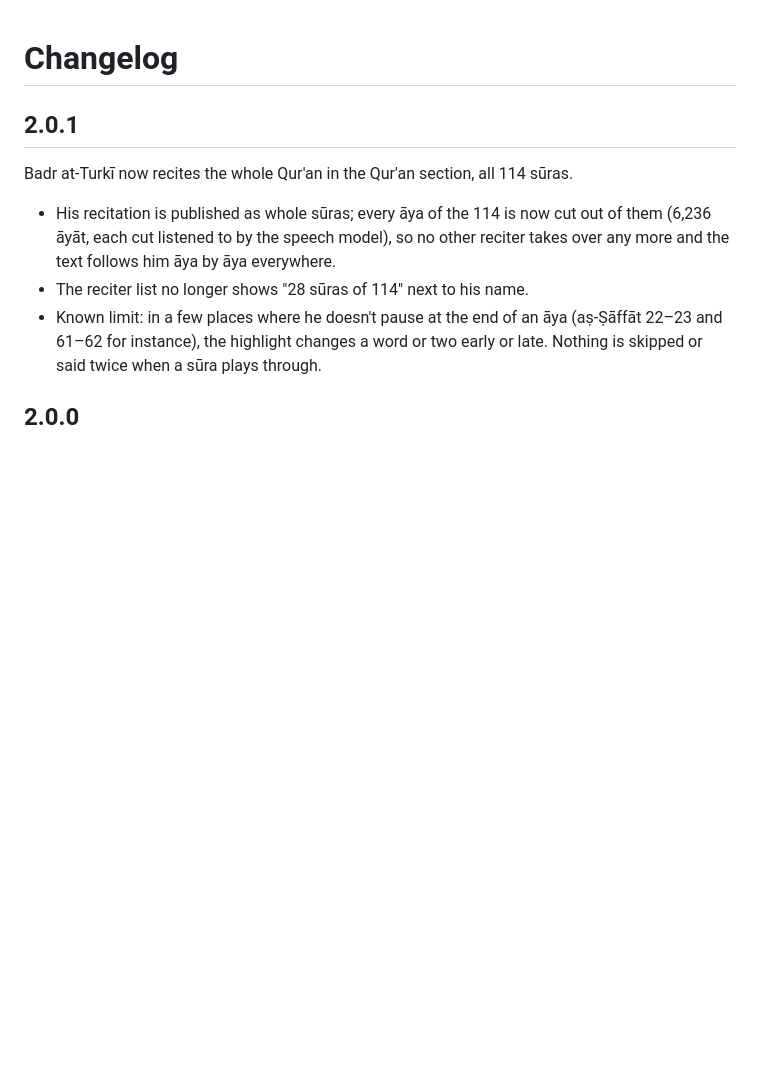
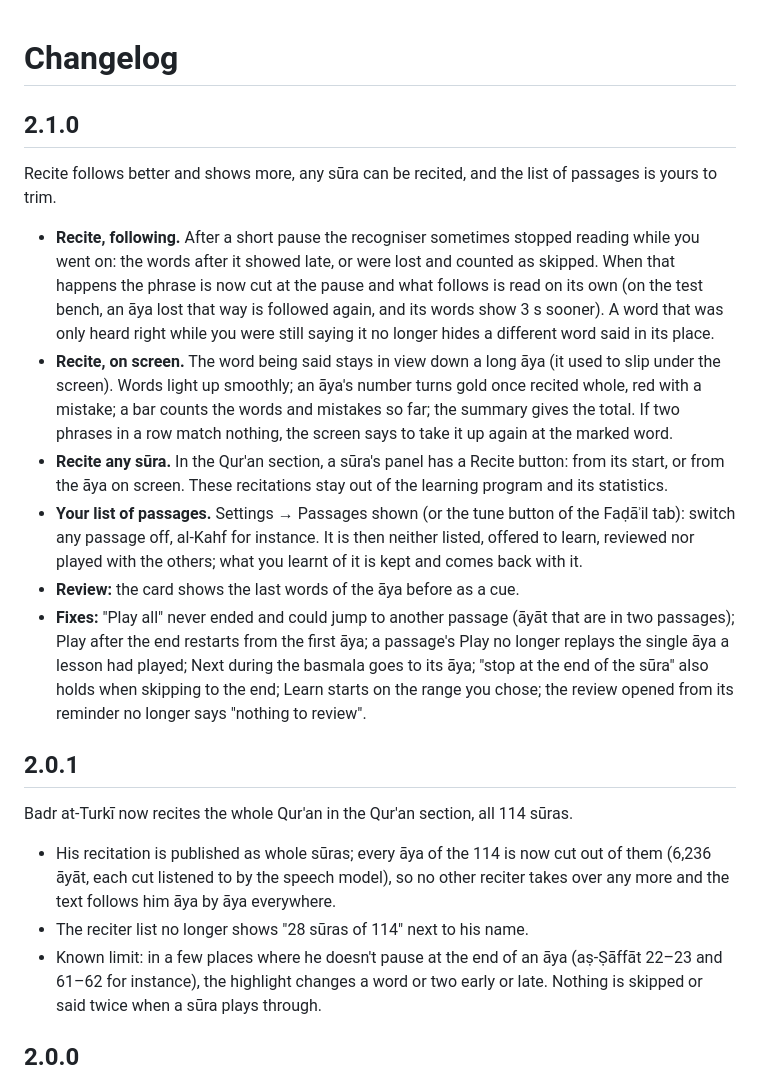
Before and after one commit to kream0/hfd, a Markdown page: CHANGELOG.md, the part around the change. Drawn GitHub-style; blank space fills up the shorter version.

Commit message:
Changelog: what 2.1.0 will bring (not released yet: the bench is comparing)
Co-Authored-By: Claude Fable 5.2 <noreply@anthropic.com>
Claude-Session: https://claude.ai/code/session_01FKf9zqJdVpuNJCmS7L1WKn

```diff
--- a/CHANGELOG.md
+++ b/CHANGELOG.md
@@ -1,4 +1,13 @@
 # Changelog
+
+## 2.1.0
+Recite follows better and shows more, any sūra can be recited, and the list of passages is yours to trim.
+- **Recite, following.** After a short pause the recogniser sometimes stopped reading while you went on: the words after it showed late, or were lost and counted as skipped. When that happens the phrase is now cut at the pause and what follows is read on its own (on the test bench, an āya lost that way is followed again, and its words show 3 s sooner). A word that was only heard right while you were still saying it no longer hides a different word said in its place.
+- **Recite, on screen.** The word being said stays in view down a long āya (it used to slip under the screen). Words light up smoothly; an āya's number turns gold once recited whole, red with a mistake; a bar counts the words and mistakes so far; the summary gives the total. If two phrases in a row match nothing, the screen says to take it up again at the marked word.
+- **Recite any sūra.** In the Qur'an section, a sūra's panel has a Recite button: from its start, or from the āya on screen. These recitations stay out of the learning program and its statistics.
+- **Your list of passages.** Settings → Passages shown (or the tune button of the Faḍāʾil tab): switch any passage off, al-Kahf for instance. It is then neither listed, offered to learn, reviewed nor played with the others; what you learnt of it is kept and comes back with it.
+- **Review:** the card shows the last words of the āya before as a cue.
+- **Fixes:** "Play all" never ended and could jump to another passage (āyāt that are in two passages); Play after the end restarts from the first āya; a passage's Play no longer replays the single āya a lesson had played; Next during the basmala goes to its āya; "stop at the end of the sūra" also holds when skipping to the end; Learn starts on the range you chose; the review opened from its reminder no longer says "nothing to review".
 
 ## 2.0.1
 Badr at-Turkī now recites the whole Qur'an in the Qur'an section, all 114 sūras.
```
